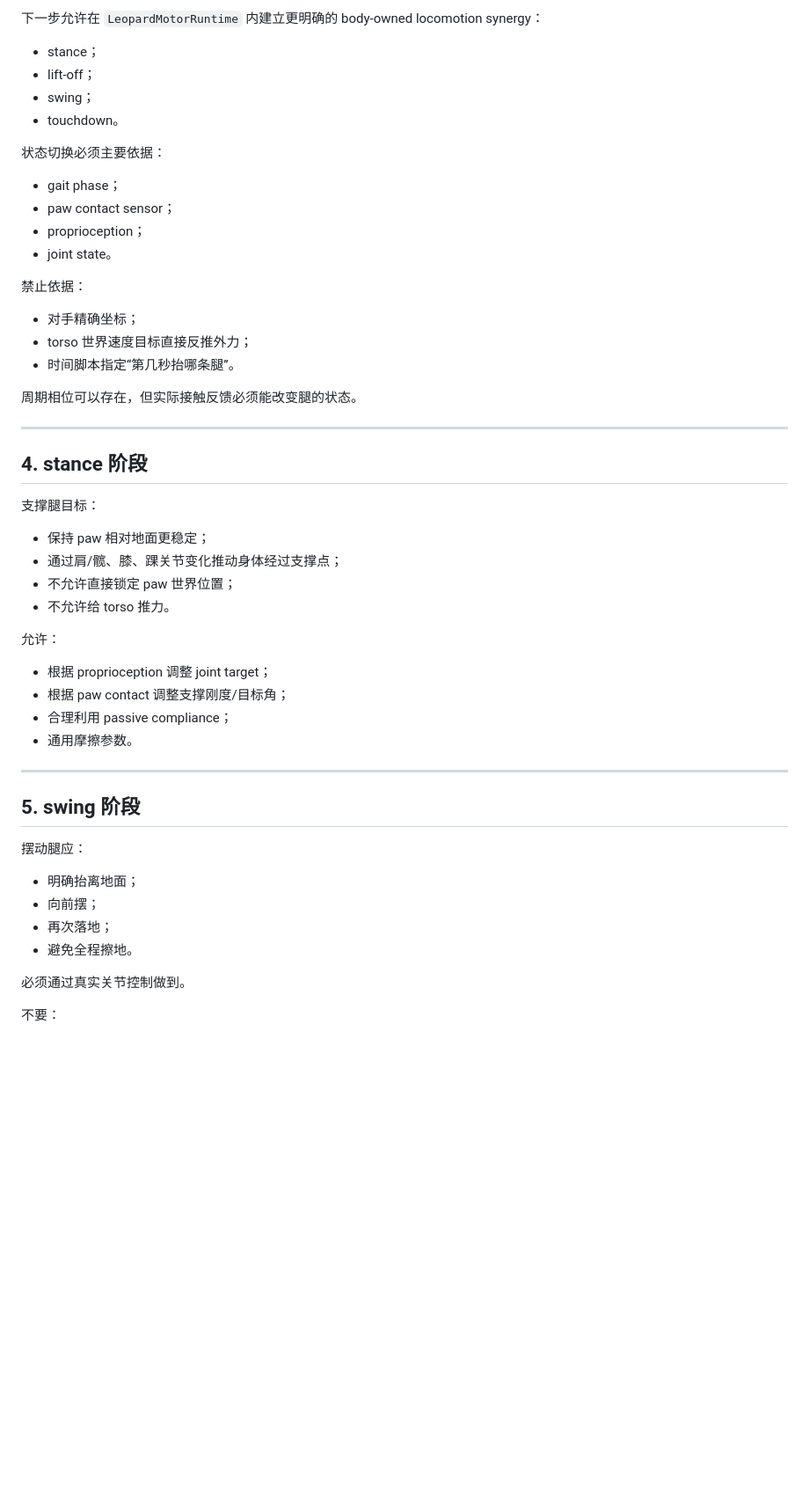
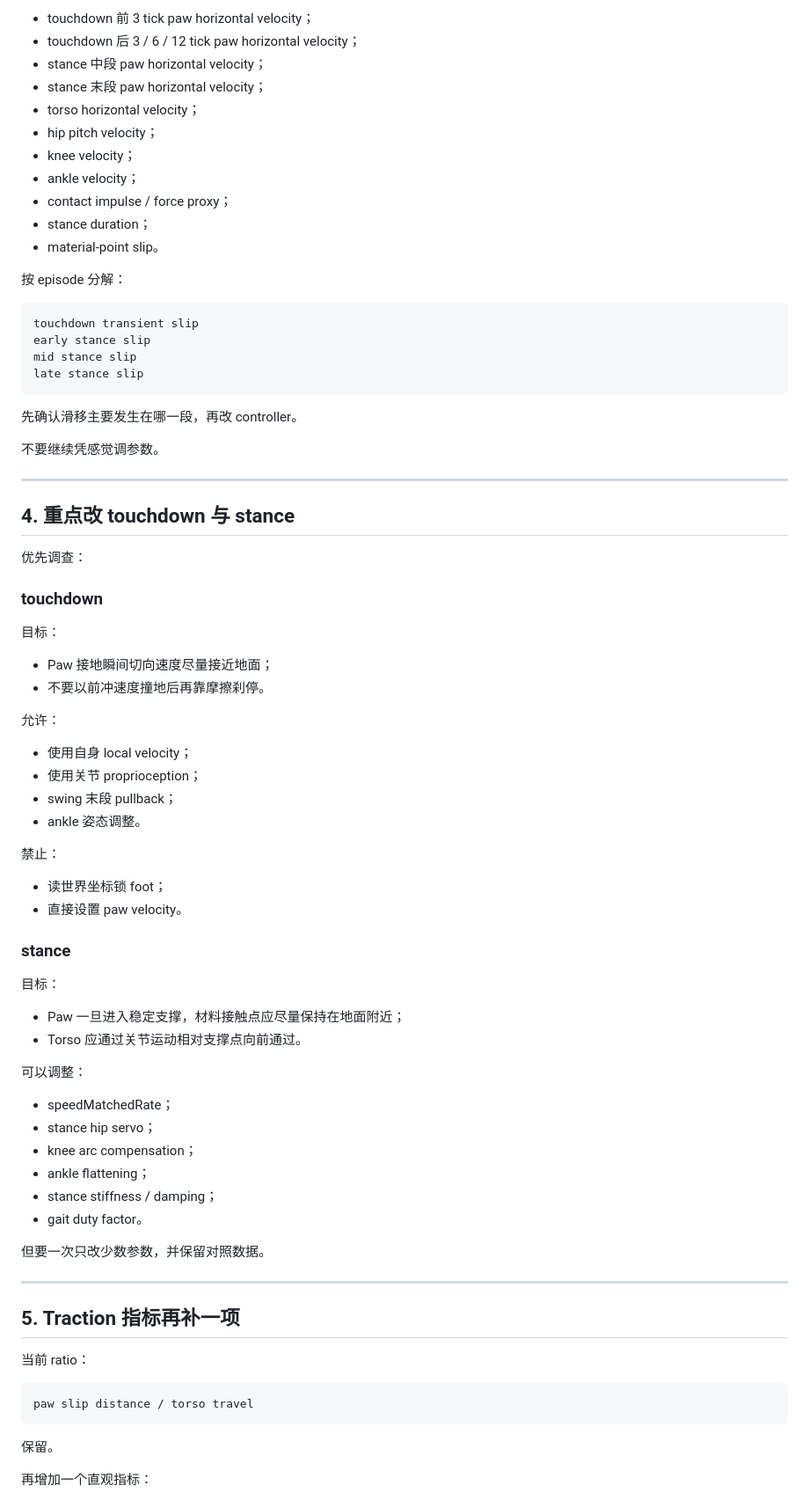
Before and after one commit to TTTT-T/Morphodyne, a Markdown page: NEXT_TASK.md, the part around one of its changes. Shown at 88% size. Rendered like a GitHub page; blank space fills up the shorter version.

Commit message:
docs: tighten Animal Arena v0.4 traction acceptance

````diff
--- a/NEXT_TASK.md
+++ b/NEXT_TASK.md
@@ -80,56 +80,83 @@ stance slip ratio
 
-下一步允许在 `LeopardMotorRuntime` 内建立更明确的 body-owned locomotion synergy：
+- touchdown 前 3 tick paw horizontal velocity；
+- touchdown 后 3 / 6 / 12 tick paw horizontal velocity；
+- stance 中段 paw horizontal velocity；
+- stance 末段 paw horizontal velocity；
+- torso horizontal velocity；
+- hip pitch velocity；
+- knee velocity；
+- ankle velocity；
+- contact impulse / force proxy；
+- stance duration；
+- material-point slip。
 
-- stance；
-- lift-off；
-- swing；
-- touchdown。
+按 episode 分解：
 
-状态切换必须主要依据：
+```
+touchdown transient slip
+early stance slip
+mid stance slip
+late stance slip
+```
 
-- gait phase；
-- paw contact sensor；
-- proprioception；
-- joint state。
+先确认滑移主要发生在哪一段，再改 controller。
 
-禁止依据：
-
-- 对手精确坐标；
-- torso 世界速度目标直接反推外力；
-- 时间脚本指定“第几秒抬哪条腿”。
-
-周期相位可以存在，但实际接触反馈必须能改变腿的状态。
+不要继续凭感觉调参数。
 
 ---
 
-## 4. stance 阶段
+## 4. 重点改 touchdown 与 stance
 
-支撑腿目标：
+优先调查：
 
-- 保持 paw 相对地面更稳定；
-- 通过肩/髋、膝、踝关节变化推动身体经过支撑点；
-- 不允许直接锁定 paw 世界位置；
-- 不允许给 torso 推力。
+### touchdown
+
+目标：
+
+- Paw 接地瞬间切向速度尽量接近地面；
+- 不要以前冲速度撞地后再靠摩擦刹停。
 
 允许：
 
-- 根据 proprioception 调整 joint target；
-- 根据 paw contact 调整支撑刚度/目标角；
-- 合理利用 passive compliance；
-- 通用摩擦参数。
+- 使用自身 local velocity；
+- 使用关节 proprioception；
+- swing 末段 pullback；
+- ankle 姿态调整。
+
+禁止：
+
+- 读世界坐标锁 foot；
+- 直接设置 paw velocity。
+
+### stance
+
+目标：
+
+- Paw 一旦进入稳定支撑，材料接触点应尽量保持在地面附近；
+- Torso 应通过关节运动相对支撑点向前通过。
+
+可以调整：
+
+- speedMatchedRate；
+- stance hip servo；
+- knee arc compensation；
+- ankle flattening；
+- stance stiffness / damping；
+- gait duty factor。
+
+但要一次只改少数参数，并保留对照数据。
 
 ---
 
-## 5. swing 阶段
+## 5. Traction 指标再补一项
 
-摆动腿应：
+当前 ratio：
 
-- 明确抬离地面；
-- 向前摆；
-- 再次落地；
-- 避免全程擦地。
+```
+paw slip distance / torso travel
+```
 
-必须通过真实关节控制做到。
+保留。
 
-不要：
+再增加一个直观指标：
 
````
Also changed, not shown: other parts of NEXT_TASK.md (+171 -226 lines).
